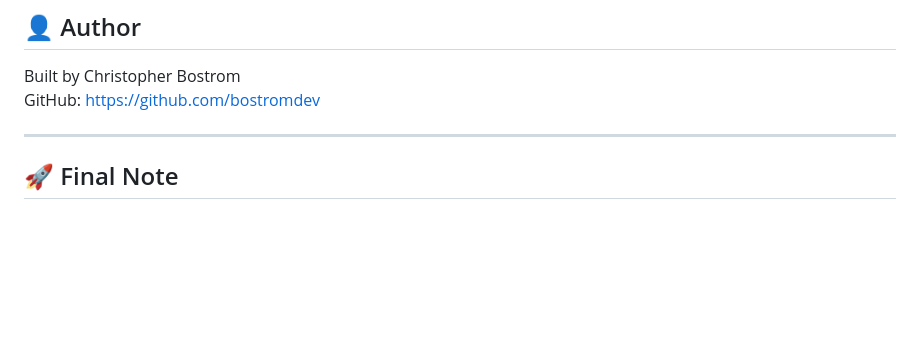
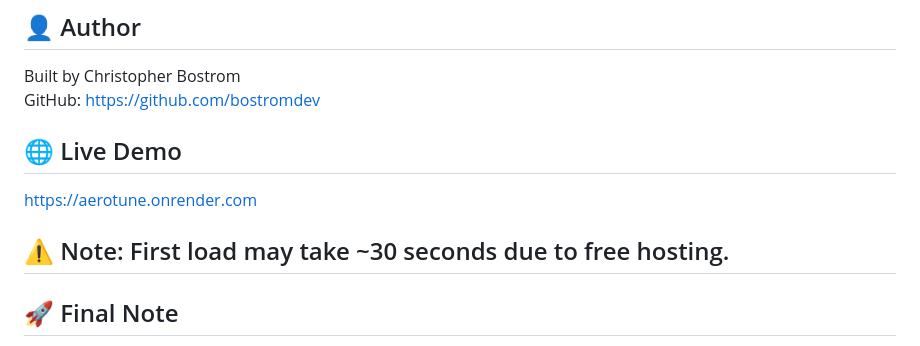
Before and after one commit to bostromdev/AeroTune, a Markdown page: README.md, the part around the change. Drawn GitHub-style; blank space fills up the shorter version.

Commit message:
Add live demo section to README
Added a live demo link and a note about load time.

Signed-off-by: bostromdev <cbostrom23@outlook.com>

```diff
--- a/README.md
+++ b/README.md
@@ -146,6 +146,10 @@ Apache 2.0 — free to use, modify, and build on with attribution.
 Built by Christopher Bostrom
 GitHub: https://github.com/bostromdev
 
+## 🌐 Live Demo
+[https://aerotune.onrender.com](https://aerotune.onrender.com)
+
+⚠️ Note: First load may take ~30 seconds due to free hosting.
 ---
 
 ## 🚀 Final Note
```
